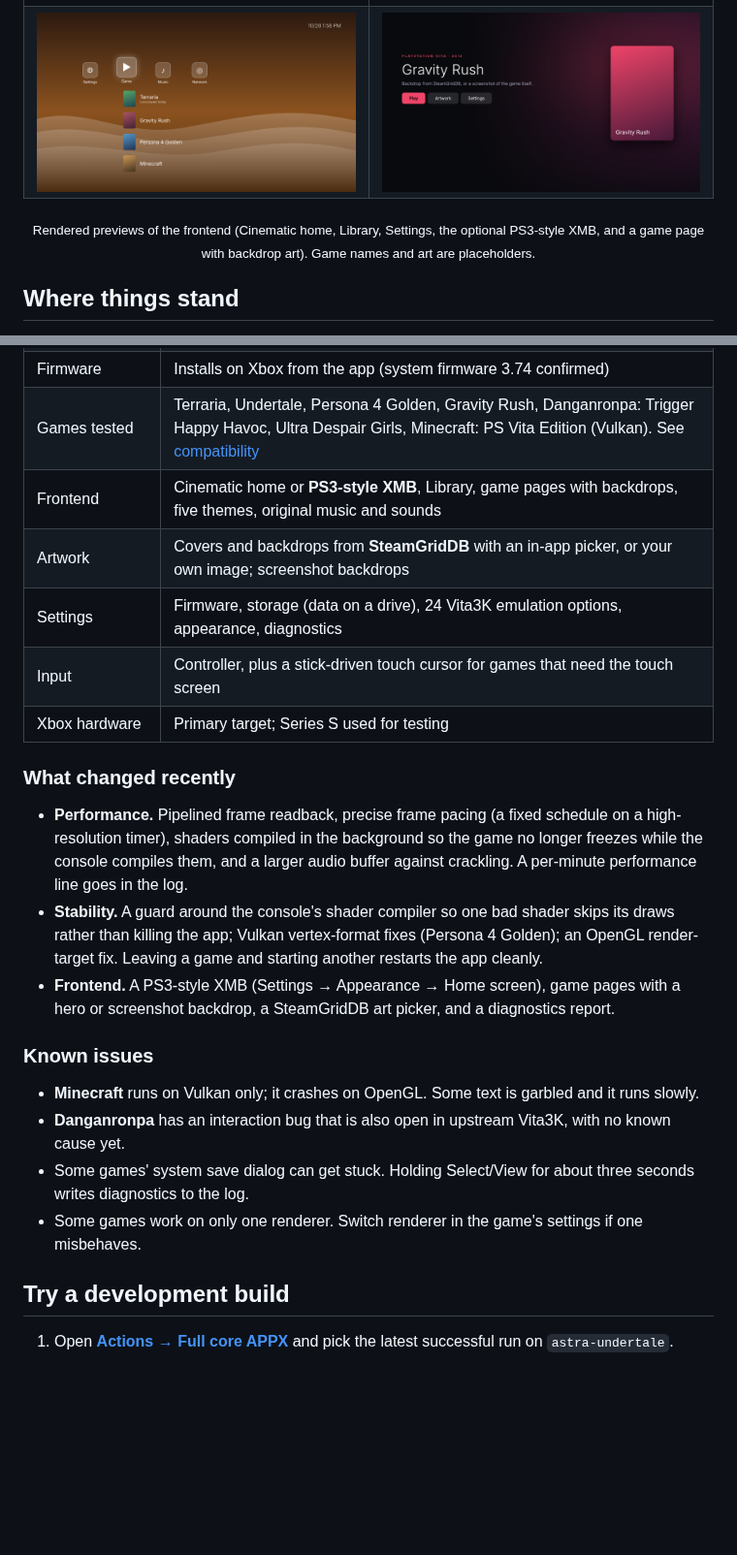
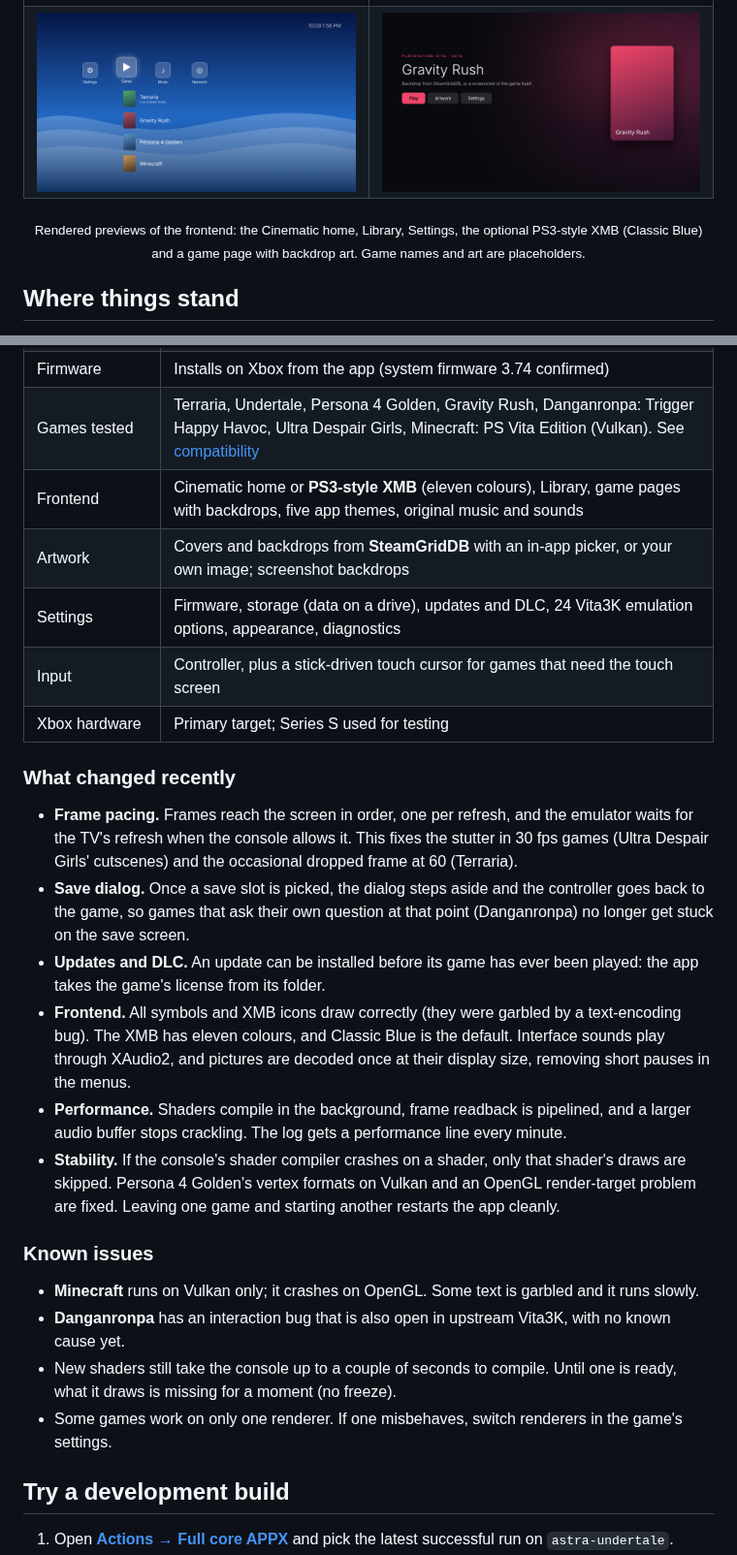
Before and after one commit to oledz-i/Vita3K-UWP, a Markdown page: README.md, 2 parts joined by grey strips. Shown at 97% size. Drawn GitHub-style; pictures changed too: docs/assets/screens/xmb.png; blank space fills up the shorter version.

```diff
--- a/README.md
+++ b/README.md
@@ -23,7 +23,7 @@
 <td width="50%"><img src="docs/assets/screens/game.png" alt="Game page with backdrop art"></td>
 </tr>
 </table>
-<p align="center"><sub>Rendered previews of the frontend (Cinematic home, Library, Settings, the optional PS3-style XMB, and a game page with backdrop art). Game names and art are placeholders.</sub></p>
+<p align="center"><sub>Rendered previews of the frontend: the Cinematic home, Library, Settings, the optional PS3-style XMB (Classic Blue) and a game page with backdrop art. Game names and art are placeholders.</sub></p>
 
 ## Where things stand
 
@@ -37,24 +37,27 @@
 | CPU | Dynarmic with a UWP W^X patch |
 | Firmware | Installs on Xbox from the app (system firmware 3.74 confirmed) |
 | Games tested | Terraria, Undertale, Persona 4 Golden, Gravity Rush, Danganronpa: Trigger Happy Havoc, Ultra Despair Girls, Minecraft: PS Vita Edition (Vulkan). See [compatibility](docs/COMPATIBILITY.md) |
-| Frontend | Cinematic home or **PS3-style XMB**, Library, game pages with backdrops, five themes, original music and sounds |
+| Frontend | Cinematic home or **PS3-style XMB** (eleven colours), Library, game pages with backdrops, five app themes, original music and sounds |
 | Artwork | Covers and backdrops from **SteamGridDB** with an in-app picker, or your own image; screenshot backdrops |
-| Settings | Firmware, storage (data on a drive), 24 Vita3K emulation options, appearance, diagnostics |
+| Settings | Firmware, storage (data on a drive), updates and DLC, 24 Vita3K emulation options, appearance, diagnostics |
 | Input | Controller, plus a stick-driven touch cursor for games that need the touch screen |
 | Xbox hardware | Primary target; Series S used for testing |
 
 ### What changed recently
 
-- **Performance.** Pipelined frame readback, precise frame pacing (a fixed schedule on a high-resolution timer), shaders compiled in the background so the game no longer freezes while the console compiles them, and a larger audio buffer against crackling. A per-minute performance line goes in the log.
-- **Stability.** A guard around the console's shader compiler so one bad shader skips its draws rather than killing the app; Vulkan vertex-format fixes (Persona 4 Golden); an OpenGL render-target fix. Leaving a game and starting another restarts the app cleanly.
-- **Frontend.** A PS3-style XMB (Settings → Appearance → Home screen), game pages with a hero or screenshot backdrop, a SteamGridDB art picker, and a diagnostics report.
+- **Frame pacing.** Frames reach the screen in order, one per refresh, and the emulator waits for the TV's refresh when the console allows it. This fixes the stutter in 30 fps games (Ultra Despair Girls' cutscenes) and the occasional dropped frame at 60 (Terraria).
+- **Save dialog.** Once a save slot is picked, the dialog steps aside and the controller goes back to the game, so games that ask their own question at that point (Danganronpa) no longer get stuck on the save screen.
+- **Updates and DLC.** An update can be installed before its game has ever been played: the app takes the game's license from its folder.
+- **Frontend.** All symbols and XMB icons draw correctly (they were garbled by a text-encoding bug). The XMB has eleven colours, and Classic Blue is the default. Interface sounds play through XAudio2, and pictures are decoded once at their display size, removing short pauses in the menus.
+- **Performance.** Shaders compile in the background, frame readback is pipelined, and a larger audio buffer stops crackling. The log gets a performance line every minute.
+- **Stability.** If the console's shader compiler crashes on a shader, only that shader's draws are skipped. Persona 4 Golden's vertex formats on Vulkan and an OpenGL render-target problem are fixed. Leaving one game and starting another restarts the app cleanly.
 
 ### Known issues
 
 - **Minecraft** runs on Vulkan only; it crashes on OpenGL. Some text is garbled and it runs slowly.
 - **Danganronpa** has an interaction bug that is also open in upstream Vita3K, with no known cause yet.
-- Some games' system save dialog can get stuck. Holding Select/View for about three seconds writes diagnostics to the log.
-- Some games work on only one renderer. Switch renderer in the game's settings if one misbehaves.
+- New shaders still take the console up to a couple of seconds to compile. Until one is ready, what it draws is missing for a moment (no freeze).
+- Some games work on only one renderer. If one misbehaves, switch renderers in the game's settings.
 
 ## Try a development build
 
```
Also changed, not shown: docs/COMPATIBILITY.md (+4 -4 lines), docs/UI.md (+4 -2 lines).
